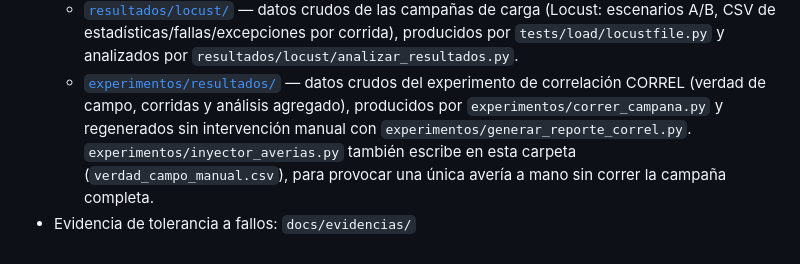
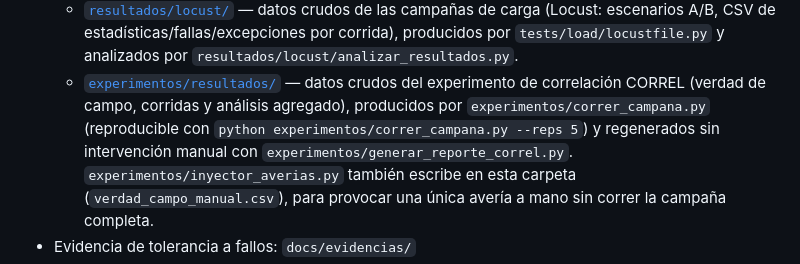
Before and after one commit to carlospatroner-boop/PFC-SOPORTE-ISP, a Markdown page: README.md, the part around the change. Drawn GitHub-style.

Commit message:
docs(readme): agrega comando de reproducción para correr_campana.py

```diff
--- a/README.md
+++ b/README.md
@@ -153,7 +153,8 @@ build-mobile-apk, integration): [`.github/workflows/ci-cd.yml`](.github/workflow
     `tests/load/locustfile.py` y analizados por `resultados/locust/analizar_resultados.py`.
   - [`experimentos/resultados/`](experimentos/resultados/) — datos crudos del experimento de
     correlación CORREL (verdad de campo, corridas y análisis agregado), producidos por
-    `experimentos/correr_campana.py` y regenerados sin intervención manual con
+    `experimentos/correr_campana.py` (reproducible con `python experimentos/correr_campana.py --reps 5`)
+    y regenerados sin intervención manual con
     `experimentos/generar_reporte_correl.py`. `experimentos/inyector_averias.py` también
     escribe en esta carpeta (`verdad_campo_manual.csv`), para provocar una única avería a
     mano sin correr la campaña completa.
```
